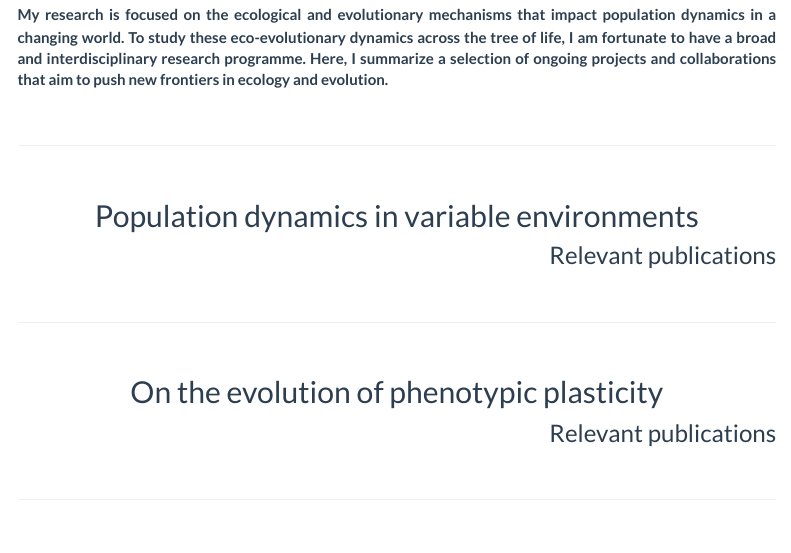
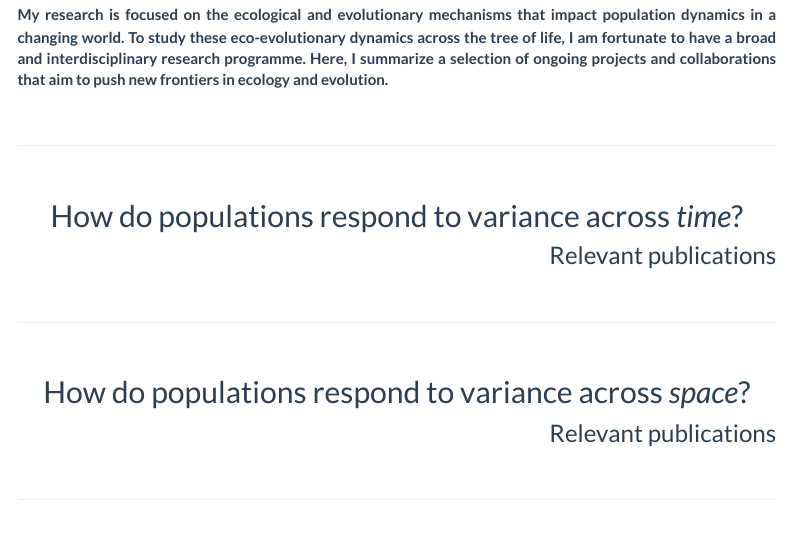
Before and after one commit to SamuelGascoigne/website, an R Markdown document (research.rmd): the page in a window 1100 px wide, from 180 px down. The pictures show the output file research.html that the author committed with the source, opened offline; library style sheets and scripts come from the installed R packages; menus at the side of the page are left out.

Commit message:
new update

```diff
--- a/research.rmd
+++ b/research.rmd
@@ -35,7 +35,7 @@ h3 {
 
 <br>
 
-## Population dynamics in variable environments
+## How do populations respond to variance across *time*?
 
 ### Relevant publications
 
@@ -45,7 +45,7 @@ h3 {
 
 <br>
 
-## On the evolution of phenotypic plasticity
+## How do populations respond to variance across *space*?
 
 ### Relevant publications
 
```
Also changed, not shown: index.rmd (+1 -1 lines), images/institutions_1.png (added), index.html, research.html, 1 other file.
